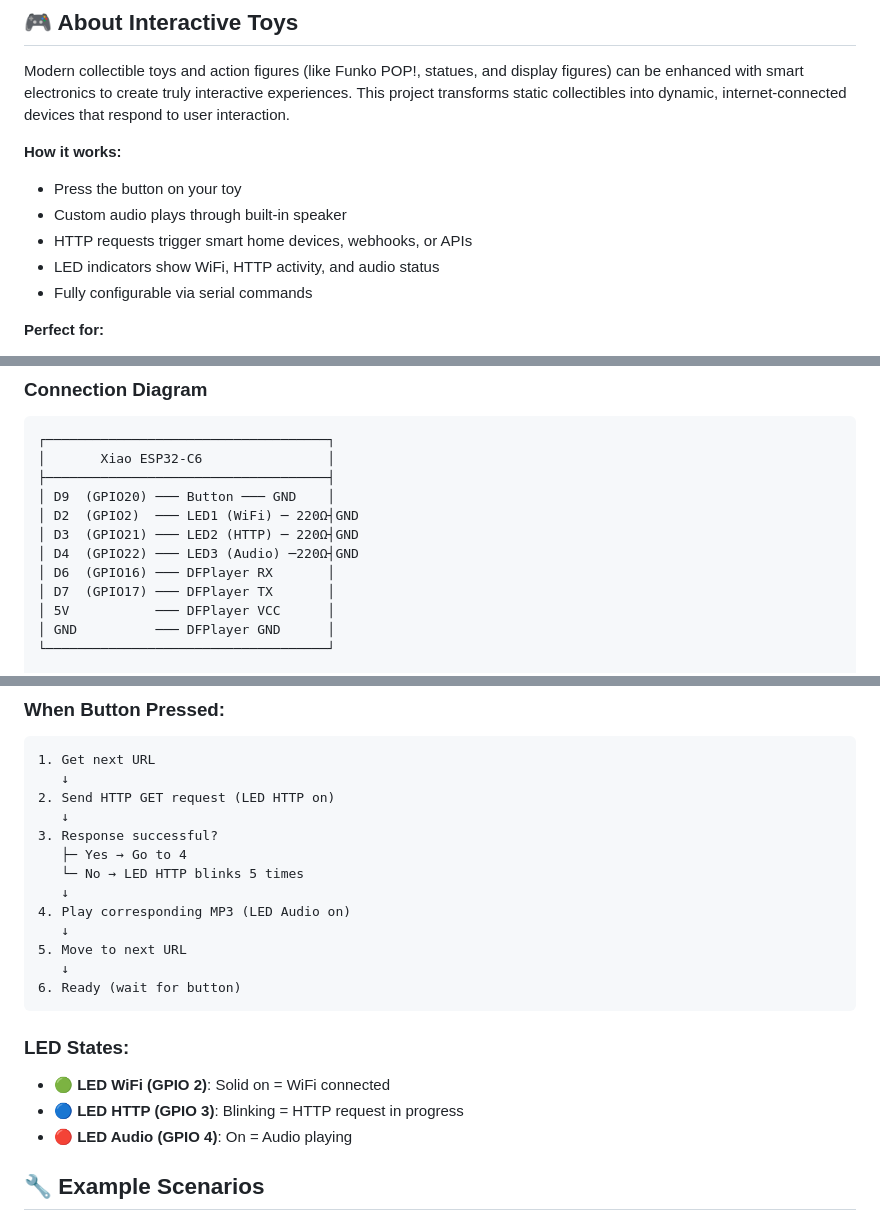
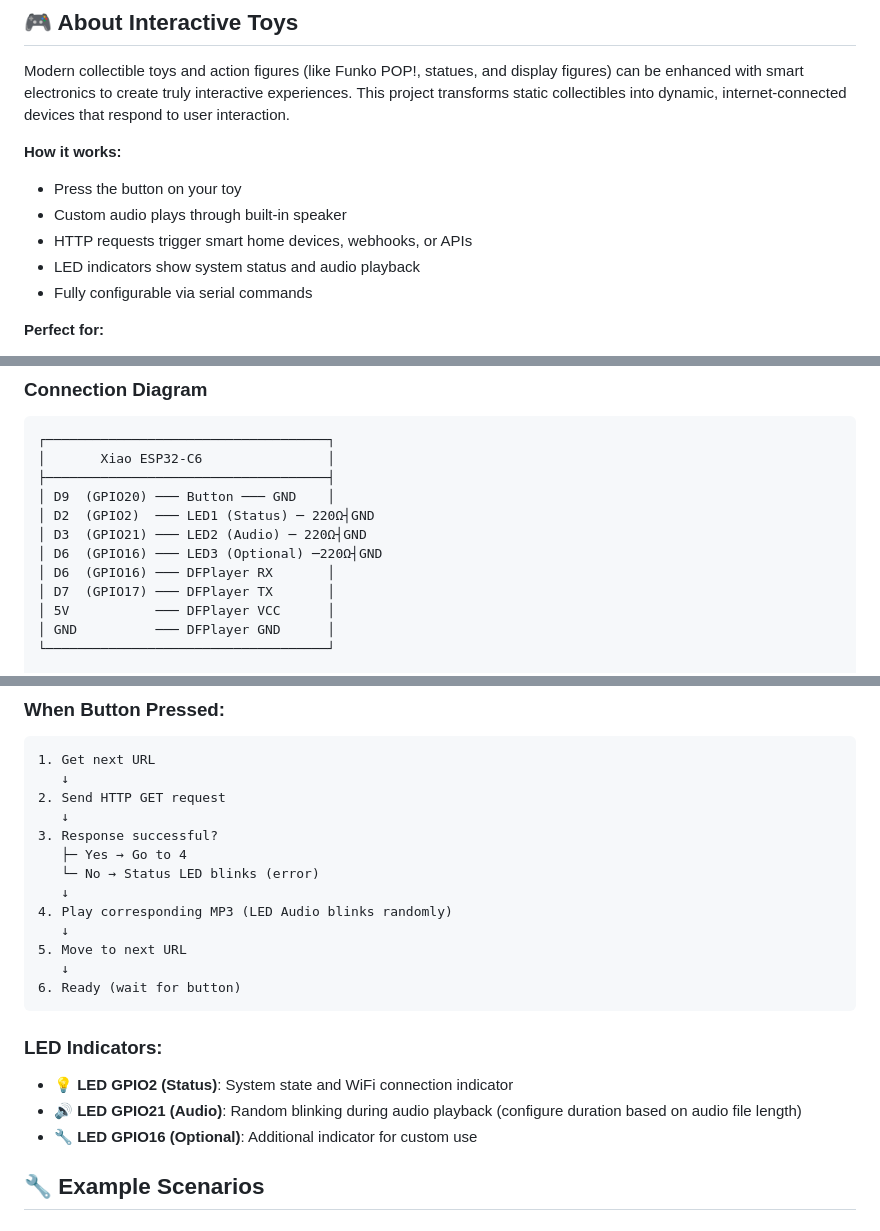
Before and after one commit to smrtkrft/basement_collection, a Markdown page: dw_getSound/README.md, 3 parts joined by grey strips. GitHub-like rendering.

````diff
--- a/dw_getSound/README.md
+++ b/dw_getSound/README.md
@@ -10,7 +10,7 @@ Modern collectible toys and action figures (like Funko POP!, statues, and displa
 - Press the button on your toy
 - Custom audio plays through built-in speaker
 - HTTP requests trigger smart home devices, webhooks, or APIs
-- LED indicators show WiFi, HTTP activity, and audio status
+- LED indicators show system status and audio playback
 - Fully configurable via serial commands
 
 **Perfect for:**
@@ -73,9 +72,9 @@ HTTP request triggering system controlled by DFPlayer Mini, activated by button
 │       Xiao ESP32-C6                │
 ├────────────────────────────────────┤
 │ D9  (GPIO20) ─── Button ─── GND    │
-│ D2  (GPIO2)  ─── LED1 (WiFi) ─ 220Ω┤GND
-│ D3  (GPIO21) ─── LED2 (HTTP) ─ 220Ω┤GND
-│ D4  (GPIO22) ─── LED3 (Audio) ─220Ω┤GND
+│ D2  (GPIO2)  ─── LED1 (Status) ─ 220Ω┤GND
+│ D3  (GPIO21) ─── LED2 (Audio) ─ 220Ω┤GND
+│ D6  (GPIO16) ─── LED3 (Optional) ─220Ω┤GND
 │ D6  (GPIO16) ─── DFPlayer RX       │
 │ D7  (GPIO17) ─── DFPlayer TX       │
 │ 5V           ─── DFPlayer VCC      │
@@ -292,24 +291,24 @@ help                     # Command list
 ```
 1. Get next URL
    ↓
-2. Send HTTP GET request (LED HTTP on)
+2. Send HTTP GET request
    ↓
 3. Response successful?
    ├─ Yes → Go to 4
-   └─ No → LED HTTP blinks 5 times
+   └─ No → Status LED blinks (error)
    ↓
-4. Play corresponding MP3 (LED Audio on)
+4. Play corresponding MP3 (LED Audio blinks randomly)
    ↓
 5. Move to next URL
    ↓
 6. Ready (wait for button)
 ```
 
-### LED States:
+### LED Indicators:
 
-- 🟢 **LED WiFi (GPIO 2)**: Solid on = WiFi connected
-- 🔵 **LED HTTP (GPIO 3)**: Blinking = HTTP request in progress
-- 🔴 **LED Audio (GPIO 4)**: On = Audio playing
+- 💡 **LED GPIO2 (Status)**: System state and WiFi connection indicator
+- 🔊 **LED GPIO21 (Audio)**: Random blinking during audio playback (configure duration based on audio file length)
+- 🔧 **LED GPIO16 (Optional)**: Additional indicator for custom use
 
 ## 🔧 Example Scenarios
 
````
Also changed, not shown: other parts of dw_getSound/README.md (+1 -2 lines).
